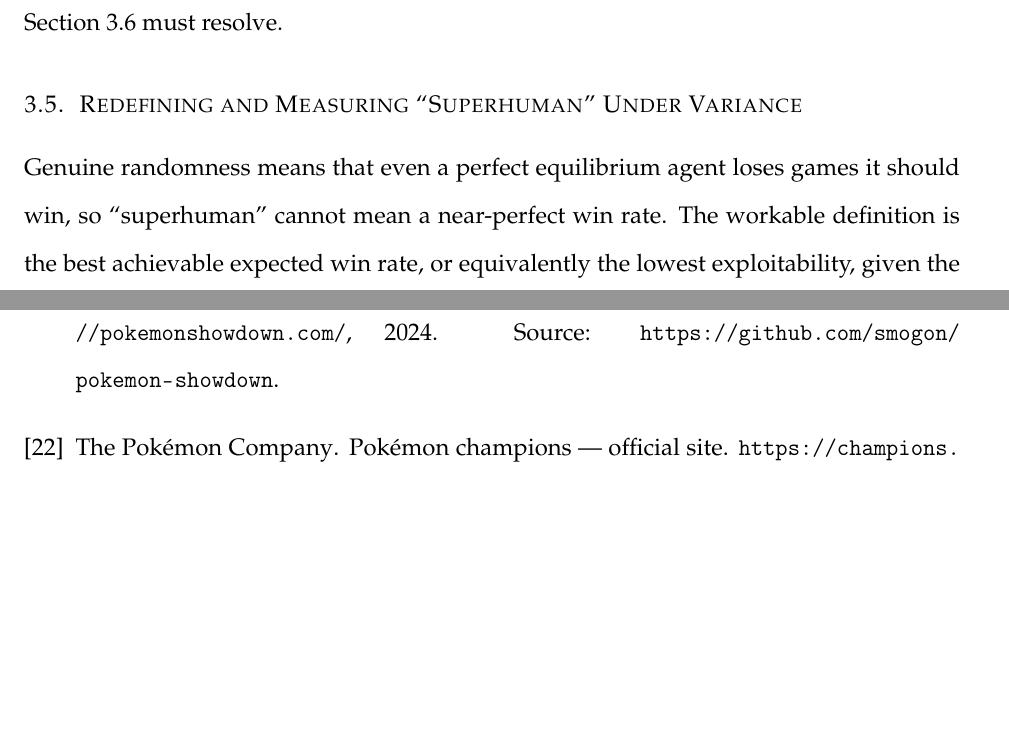
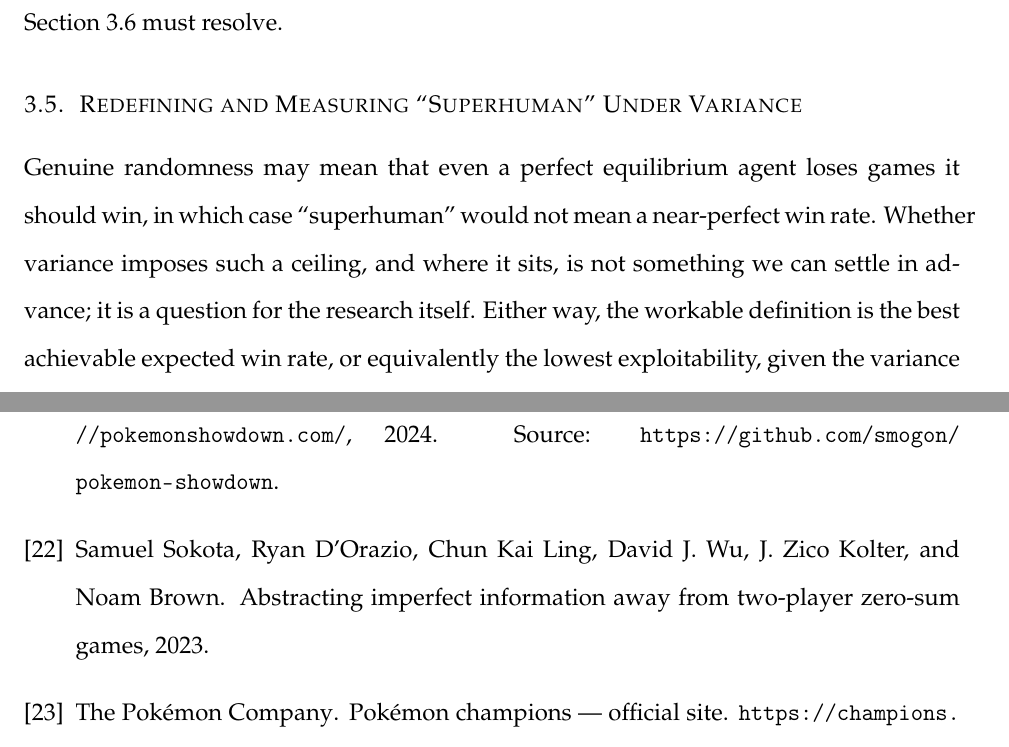
Before and after one commit to anuraagshankar/pokemon-phd-proposal, a LaTeX document (main.tex, which reads analysis.tex): two parts of pages 22 and 26 of 34, joined at a grey line, cut so that both start at the same text, the shorter picture padded with empty space. Compiled offline with pdfLaTeX.

Commit message:
Corrections_v2.

```diff
--- a/analysis.tex
+++ b/analysis.tex
@@ -311,10 +311,12 @@ a tension the scoping in Section~\ref{subsec:scoping} must resolve.
 %     - variance-reduction techniques (e.g. AIVAT) for imperfect-info agent eval.
 %     [src: vgc_comparison Q3,Q4; websearch AIVAT, importance-sampling eval]
 
-Genuine randomness means that even a perfect equilibrium agent loses games it
-should win, so ``superhuman'' cannot mean a near-perfect win rate. The workable
-definition is the best achievable expected win rate, or equivalently the lowest
-exploitability, given the variance the game imposes. This redefinition forces an
+Genuine randomness may mean that even a perfect equilibrium agent loses games it
+should win, in which case ``superhuman'' would not mean a near-perfect win rate.
+Whether variance imposes such a ceiling, and where it sits, is not something we
+can settle in advance; it is a question for the research itself. Either way, the
+workable definition is the best achievable expected win rate, or equivalently the
+lowest exploitability, given the variance the game imposes. This redefinition forces an
 evaluation problem, which we treat as a first-class contribution: separating
 decision quality from luck is hard and publishable in its own right. The scale of
 the problem is well documented in poker, where a heads-up man-machine match of
```
Also changed, not shown: introduction.tex (+1 -1 lines), 1 other file.
